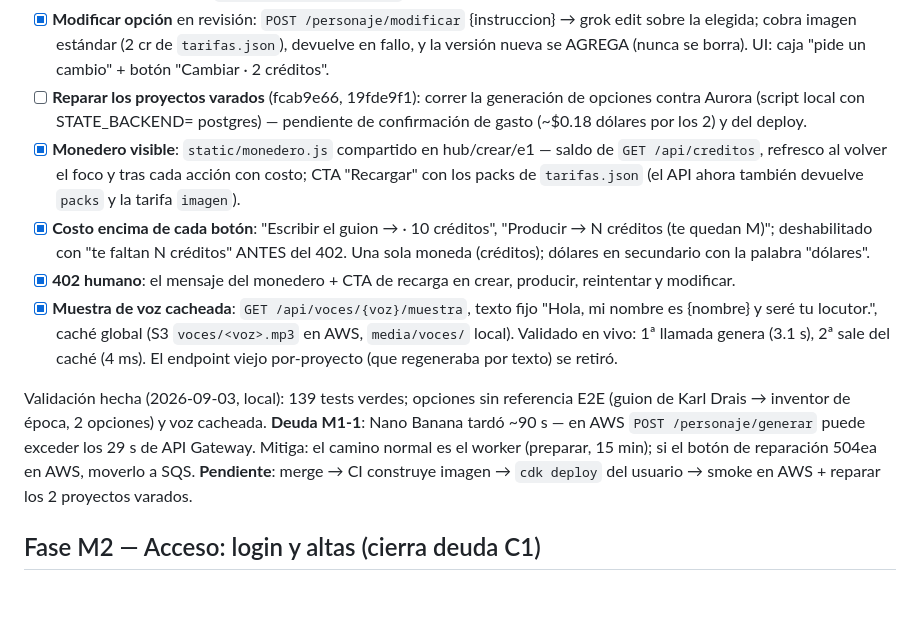
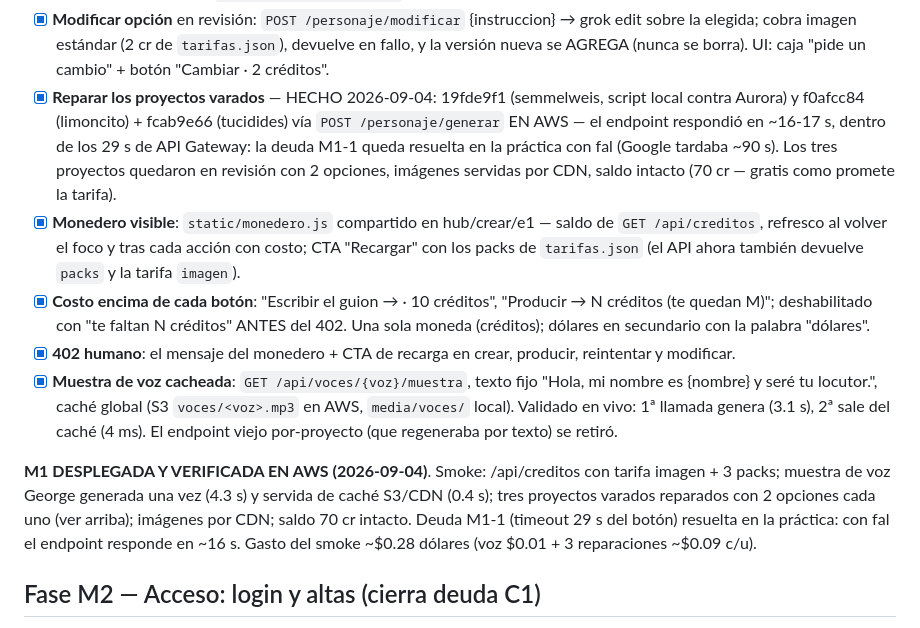
Before and after one commit to Ivenaccip/aws-media, a Markdown page: PLAN-PRODUCTO.md, the part around the change. Rendered like a GitHub page; blank space fills up the shorter version.

Commit message:
M1 verificada en AWS: smoke completo y 3 proyectos varados reparados
Smoke 2026-09-04: tarifas/packs en /api/creditos, muestra de voz cacheada en
S3/CDN (4.3 s primera, 0.4 s caché), y los tres proyectos sin opciones
(19fde9f1/semmelweis, f0afcc84/limoncito, fcab9e66/tucidides) reparados —
dos de ellos vía POST /personaje/generar EN AWS con respuestas de ~16 s, lo
que resuelve en la práctica la deuda M1-1 del timeout de 29 s. Saldo intacto
(70 cr). Gasto del smoke ~$0.28 dólares.

Co-Authored-By: Claude Fable 5 <noreply@anthropic.com>

```diff
--- a/PLAN-PRODUCTO.md
+++ b/PLAN-PRODUCTO.md
@@ -50,10 +50,13 @@ Lo único que hoy cobra créditos y puede dejar al usuario sin nada a cambio.
       {instruccion} → grok edit sobre la elegida; cobra imagen estándar (2 cr de
       `tarifas.json`), devuelve en fallo, y la versión nueva se AGREGA (nunca se
       borra). UI: caja "pide un cambio" + botón "Cambiar · 2 créditos".
-- [ ] **Reparar los proyectos varados** (fcab9e66, 19fde9f1): correr la
-      generación de opciones contra Aurora (script local con STATE_BACKEND=
-      postgres) — pendiente de confirmación de gasto (~$0.18 dólares por los 2)
-      y del deploy.
+- [x] **Reparar los proyectos varados** — HECHO 2026-09-04: 19fde9f1
+      (semmelweis, script local contra Aurora) y f0afcc84 (limoncito) +
+      fcab9e66 (tucidides) vía `POST /personaje/generar` EN AWS — el endpoint
+      respondió en ~16-17 s, dentro de los 29 s de API Gateway: la deuda M1-1
+      queda resuelta en la práctica con fal (Google tardaba ~90 s). Los tres
+      proyectos quedaron en revisión con 2 opciones, imágenes servidas por
+      CDN, saldo intacto (70 cr — gratis como promete la tarifa).
 - [x] **Monedero visible**: `static/monedero.js` compartido en hub/crear/e1 —
       saldo de `GET /api/creditos`, refresco al volver el foco y tras cada
       acción con costo; CTA "Recargar" con los packs de `tarifas.json` (el API
@@ -70,13 +73,13 @@ Lo único que hoy cobra créditos y puede dejar al usuario sin nada a cambio.
       1ª llamada genera (3.1 s), 2ª sale del caché (4 ms). El endpoint viejo
       por-proyecto (que regeneraba por texto) se retiró.
 
-Validación hecha (2026-09-03, local): 139 tests verdes; opciones sin referencia
-E2E (guion de Karl Drais → inventor de época, 2 opciones) y voz cacheada.
-**Deuda M1-1**: Nano Banana tardó ~90 s — en AWS `POST /personaje/generar`
-puede exceder los 29 s de API Gateway. Mitiga: el camino normal es el worker
-(preparar, 15 min); si el botón de reparación 504ea en AWS, moverlo a SQS.
-**Pendiente**: merge → CI construye imagen → `cdk deploy` del usuario →
-smoke en AWS + reparar los 2 proyectos varados.
+**M1 DESPLEGADA Y VERIFICADA EN AWS (2026-09-04)**. Smoke: /api/creditos con
+tarifa imagen + 3 packs; muestra de voz George generada una vez (4.3 s) y
+servida de caché S3/CDN (0.4 s); tres proyectos varados reparados con 2
+opciones cada uno (ver arriba); imágenes por CDN; saldo 70 cr intacto.
+Deuda M1-1 (timeout 29 s del botón) resuelta en la práctica: con fal el
+endpoint responde en ~16 s. Gasto del smoke ~$0.28 dólares (voz $0.01 +
+3 reparaciones ~$0.09 c/u).
 
 ## Fase M2 — Acceso: login y altas (cierra deuda C1)
 
```
